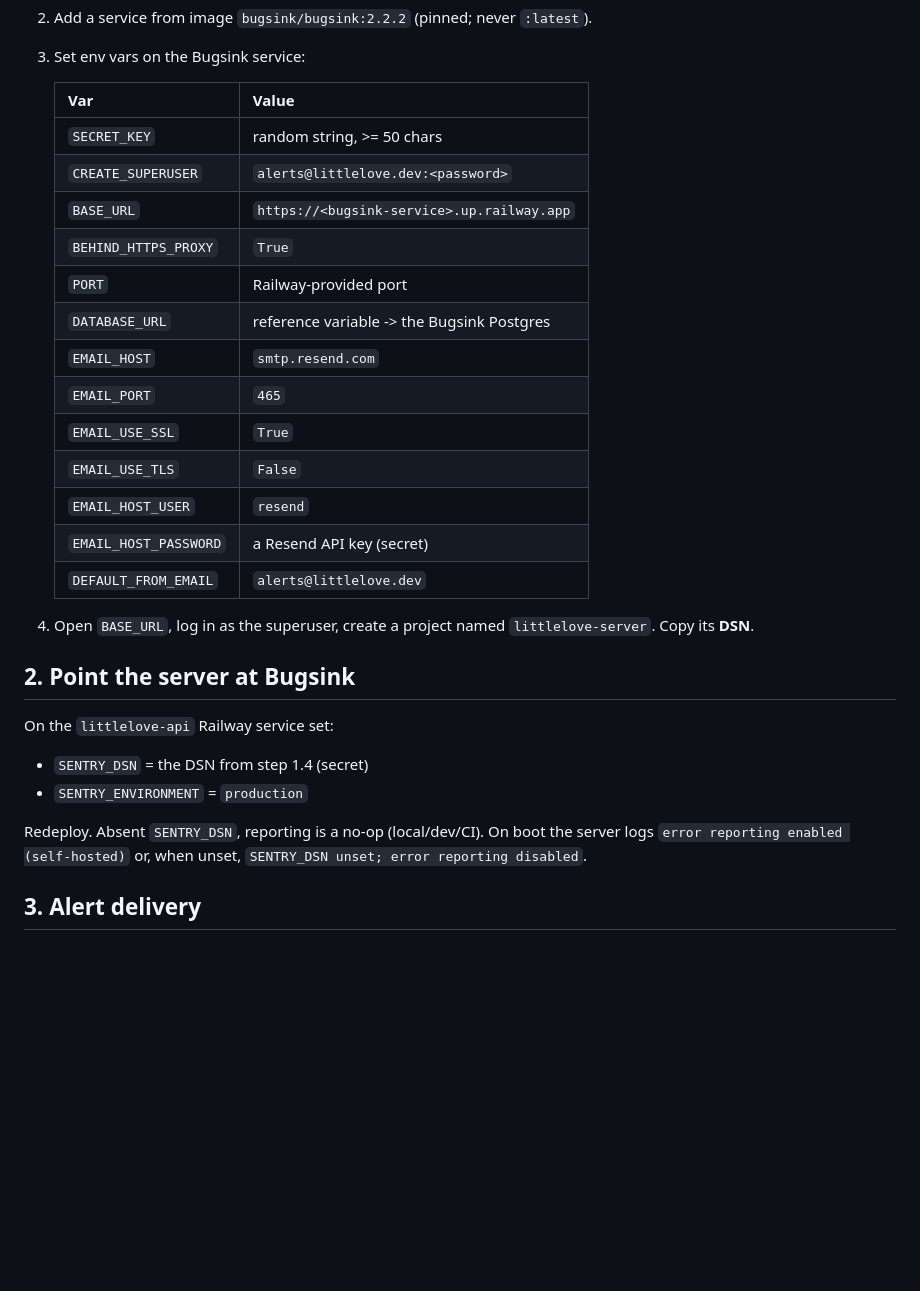
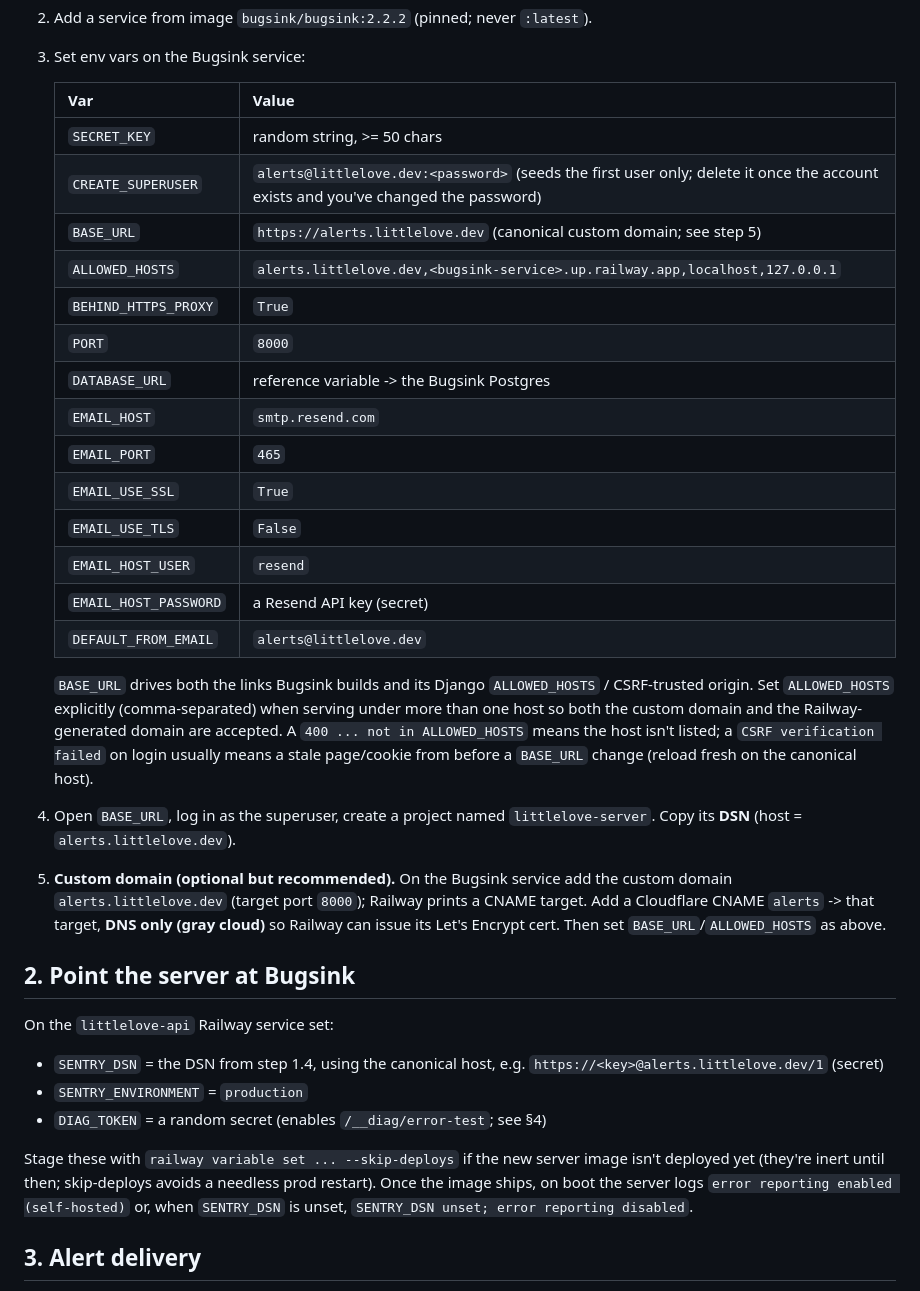
Before and after one commit to CodingWithCourtReeves/little-love, a Markdown page: docs/error-monitoring.md, the part around the change. Drawn GitHub-style; blank space fills up the shorter version.

Commit message:
docs: runbook uses alerts.littlelove.dev host + ALLOWED_HOSTS/CSRF notes (#40)
Co-Authored-By: Claude Opus 4.8 (1M context) <noreply@anthropic.com>

```diff
--- a/docs/error-monitoring.md
+++ b/docs/error-monitoring.md
@@ -17,10 +17,11 @@ In the existing little-love Railway project:
    | Var | Value |
    |---|---|
    | `SECRET_KEY` | random string, >= 50 chars |
-   | `CREATE_SUPERUSER` | `alerts@littlelove.dev:<password>` |
-   | `BASE_URL` | `https://<bugsink-service>.up.railway.app` |
+   | `CREATE_SUPERUSER` | `alerts@littlelove.dev:<password>` (seeds the first user only; delete it once the account exists and you've changed the password) |
+   | `BASE_URL` | `https://alerts.littlelove.dev` (canonical custom domain; see step 5) |
+   | `ALLOWED_HOSTS` | `alerts.littlelove.dev,<bugsink-service>.up.railway.app,localhost,127.0.0.1` |
    | `BEHIND_HTTPS_PROXY` | `True` |
-   | `PORT` | Railway-provided port |
+   | `PORT` | `8000` |
    | `DATABASE_URL` | reference variable -> the Bugsink Postgres |
    | `EMAIL_HOST` | `smtp.resend.com` |
    | `EMAIL_PORT` | `465` |
@@ -30,18 +31,36 @@ In the existing little-love Railway project:
    | `EMAIL_HOST_PASSWORD` | a Resend API key (secret) |
    | `DEFAULT_FROM_EMAIL` | `alerts@littlelove.dev` |
 
+   `BASE_URL` drives both the links Bugsink builds and its Django `ALLOWED_HOSTS`
+   / CSRF-trusted origin. Set `ALLOWED_HOSTS` explicitly (comma-separated) when
+   serving under more than one host so both the custom domain and the
+   Railway-generated domain are accepted. A `400 ... not in ALLOWED_HOSTS` means
+   the host isn't listed; a `CSRF verification failed` on login usually means a
+   stale page/cookie from before a `BASE_URL` change (reload fresh on the
+   canonical host).
+
 4. Open `BASE_URL`, log in as the superuser, create a project named
-   `littlelove-server`. Copy its **DSN**.
+   `littlelove-server`. Copy its **DSN** (host = `alerts.littlelove.dev`).
+
+5. **Custom domain (optional but recommended).** On the Bugsink service add the
+   custom domain `alerts.littlelove.dev` (target port `8000`); Railway prints a
+   CNAME target. Add a Cloudflare CNAME `alerts` -> that target, **DNS only
+   (gray cloud)** so Railway can issue its Let's Encrypt cert. Then set
+   `BASE_URL`/`ALLOWED_HOSTS` as above.
 
 ## 2. Point the server at Bugsink
 
 On the `littlelove-api` Railway service set:
 
-- `SENTRY_DSN` = the DSN from step 1.4 (secret)
+- `SENTRY_DSN` = the DSN from step 1.4, using the canonical host, e.g.
+  `https://<key>@alerts.littlelove.dev/1` (secret)
 - `SENTRY_ENVIRONMENT` = `production`
+- `DIAG_TOKEN` = a random secret (enables `/__diag/error-test`; see §4)
 
-Redeploy. Absent `SENTRY_DSN`, reporting is a no-op (local/dev/CI). On boot the
-server logs `error reporting enabled (self-hosted)` or, when unset,
+Stage these with `railway variable set ... --skip-deploys` if the new server
+image isn't deployed yet (they're inert until then; skip-deploys avoids a
+needless prod restart). Once the image ships, on boot the server logs
+`error reporting enabled (self-hosted)` or, when `SENTRY_DSN` is unset,
 `SENTRY_DSN unset; error reporting disabled`.
 
 ## 3. Alert delivery
```
